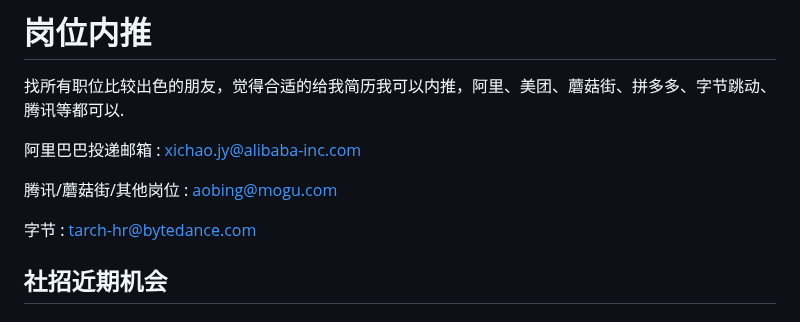
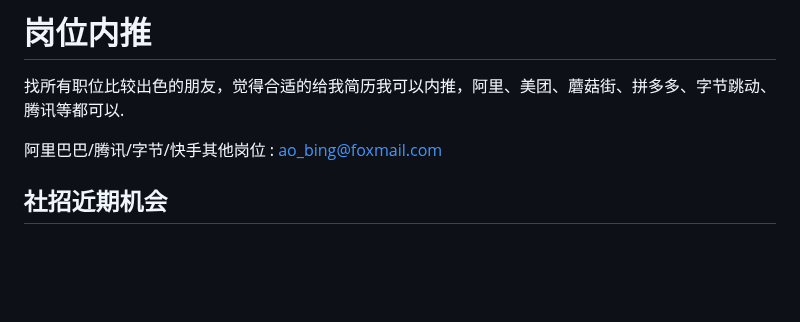
Before and after one commit to Leon-Goldner-Cohen-Tzedek4/mcountryman, a Markdown page: README.md, the part around the change. Rendered like a GitHub page; blank space fills up the shorter version.

Commit message:
[feat 04-01 aobing] url change

```diff
--- a/README.md
+++ b/README.md
@@ -533,11 +533,9 @@
 
 找所有职位比较出色的朋友，觉得合适的给我简历我可以内推，阿里、美团、蘑菇街、拼多多、字节跳动、腾讯等都可以.
 
-阿里巴巴投递邮箱 : xichao.jy@alibaba-inc.com
 
-腾讯/蘑菇街/其他岗位 : aobing@mogu.com
+阿里巴巴/腾讯/字节/快手其他岗位 : ao_bing@foxmail.com
 
-字节 : tarch-hr@bytedance.com
 
 
 
```
